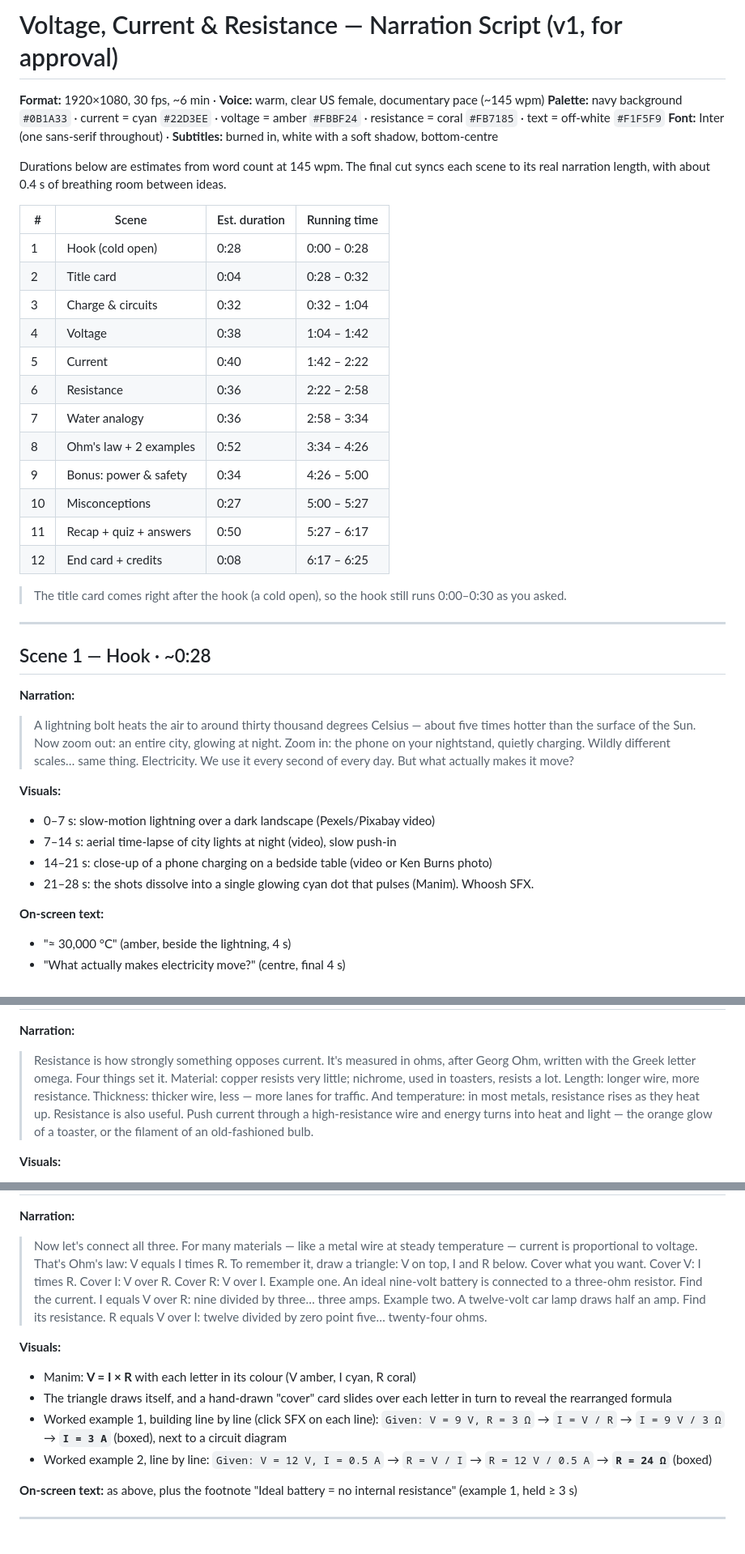
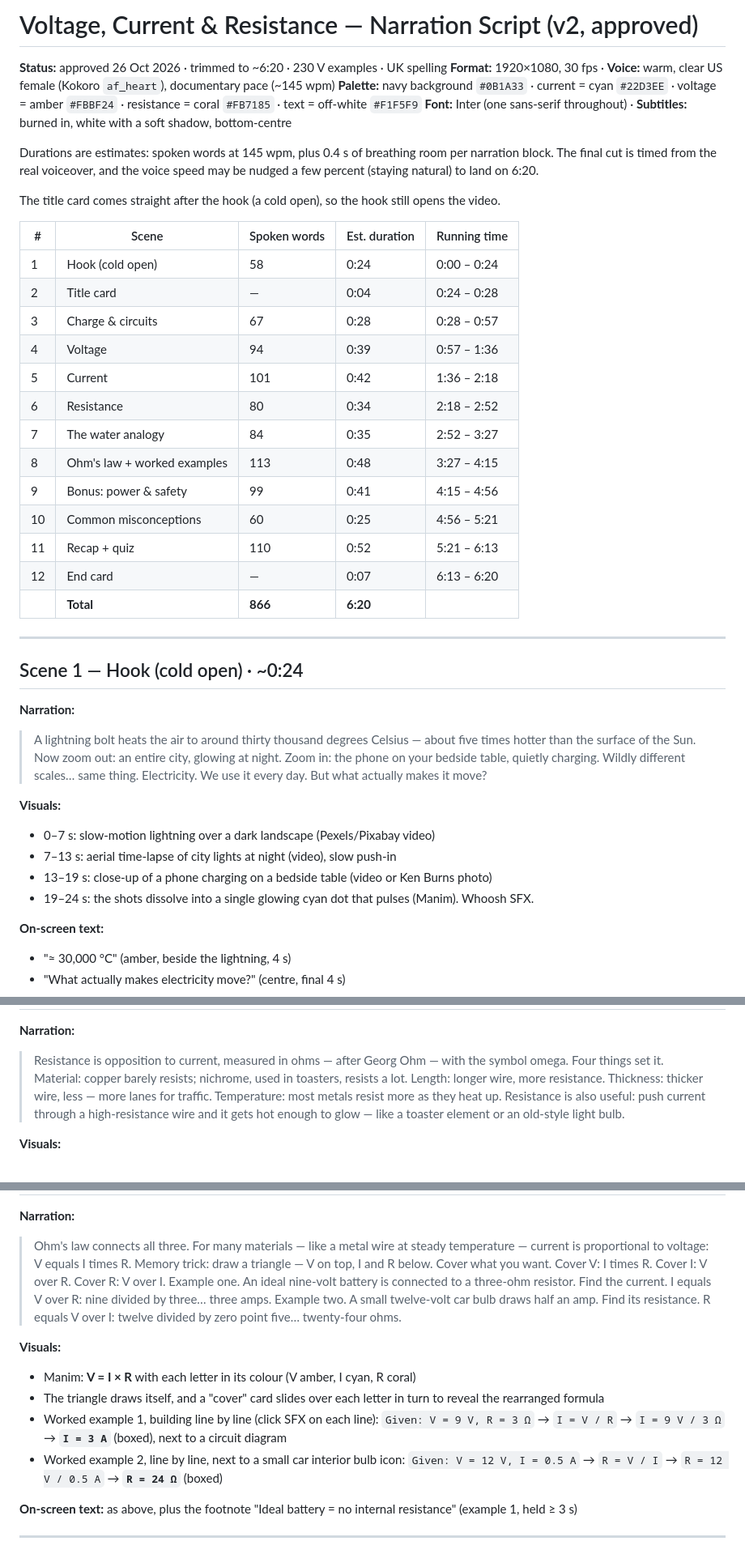
Before and after one commit to Veer-Singh1/Test.V1, a Markdown page: ohms-law-video/script.md, 3 parts joined by grey strips. Shown at 81% size. Rendered like a GitHub page.

Commit message:
Approve script v2: trim to ~6:20, UK spelling, add project README
Co-Authored-By: Claude Opus 5.5 <noreply@anthropic.com>
Claude-Session: https://claude.ai/code/session_01ETAHPJP2U2YjZ3xMXGW8Wk

```diff
--- a/ohms-law-video/script.md
+++ b/ohms-law-video/script.md
@@ -1,40 +1,42 @@
-# Voltage, Current & Resistance — Narration Script (v1, for approval)
+# Voltage, Current & Resistance — Narration Script (v2, approved)
 
-**Format:** 1920×1080, 30 fps, ~6 min · **Voice:** warm, clear US female, documentary pace (~145 wpm)
+**Status:** approved 26 Oct 2026 · trimmed to ~6:20 · 230 V examples · UK spelling
+**Format:** 1920×1080, 30 fps · **Voice:** warm, clear US female (Kokoro `af_heart`), documentary pace (~145 wpm)
 **Palette:** navy background `#0B1A33` · current = cyan `#22D3EE` · voltage = amber `#FBBF24` · resistance = coral `#FB7185` · text = off-white `#F1F5F9`
 **Font:** Inter (one sans-serif throughout) · **Subtitles:** burned in, white with a soft shadow, bottom-centre
 
-Durations below are estimates from word count at 145 wpm. The final cut syncs each scene to its real narration length, with about 0.4 s of breathing room between ideas.
+Durations are estimates: spoken words at 145 wpm, plus 0.4 s of breathing room per narration block. The final cut is timed from the real voiceover, and the voice speed may be nudged a few percent (staying natural) to land on 6:20.
 
-| # | Scene | Est. duration | Running time |
-|---|-------|---------------|--------------|
-| 1 | Hook (cold open) | 0:28 | 0:00 – 0:28 |
-| 2 | Title card | 0:04 | 0:28 – 0:32 |
-| 3 | Charge & circuits | 0:32 | 0:32 – 1:04 |
-| 4 | Voltage | 0:38 | 1:04 – 1:42 |
-| 5 | Current | 0:40 | 1:42 – 2:22 |
-| 6 | Resistance | 0:36 | 2:22 – 2:58 |
-| 7 | Water analogy | 0:36 | 2:58 – 3:34 |
-| 8 | Ohm's law + 2 examples | 0:52 | 3:34 – 4:26 |
-| 9 | Bonus: power & safety | 0:34 | 4:26 – 5:00 |
-| 10 | Misconceptions | 0:27 | 5:00 – 5:27 |
-| 11 | Recap + quiz + answers | 0:50 | 5:27 – 6:17 |
-| 12 | End card + credits | 0:08 | 6:17 – 6:25 |
+The title card comes straight after the hook (a cold open), so the hook still opens the video.
 
-> The title card comes right after the hook (a cold open), so the hook still runs 0:00–0:30 as you asked.
+| # | Scene | Spoken words | Est. duration | Running time |
+|---|---|---|---|---|
+| 1 | Hook (cold open) | 58 | 0:24 | 0:00 – 0:24 |
+| 2 | Title card | — | 0:04 | 0:24 – 0:28 |
+| 3 | Charge & circuits | 67 | 0:28 | 0:28 – 0:57 |
+| 4 | Voltage | 94 | 0:39 | 0:57 – 1:36 |
+| 5 | Current | 101 | 0:42 | 1:36 – 2:18 |
+| 6 | Resistance | 80 | 0:34 | 2:18 – 2:52 |
+| 7 | The water analogy | 84 | 0:35 | 2:52 – 3:27 |
+| 8 | Ohm's law + worked examples | 113 | 0:48 | 3:27 – 4:15 |
+| 9 | Bonus: power & safety | 99 | 0:41 | 4:15 – 4:56 |
+| 10 | Common misconceptions | 60 | 0:25 | 4:56 – 5:21 |
+| 11 | Recap + quiz | 110 | 0:52 | 5:21 – 6:13 |
+| 12 | End card | — | 0:07 | 6:13 – 6:20 |
+| | **Total** | **866** | **6:20** | |
 
 ---
 
-## Scene 1 — Hook · ~0:28
+## Scene 1 — Hook (cold open) · ~0:24
 
 **Narration:**
-> A lightning bolt heats the air to around thirty thousand degrees Celsius — about five times hotter than the surface of the Sun. Now zoom out: an entire city, glowing at night. Zoom in: the phone on your nightstand, quietly charging. Wildly different scales… same thing. Electricity. We use it every second of every day. But what actually makes it move?
+> A lightning bolt heats the air to around thirty thousand degrees Celsius — about five times hotter than the surface of the Sun. Now zoom out: an entire city, glowing at night. Zoom in: the phone on your bedside table, quietly charging. Wildly different scales… same thing. Electricity. We use it every day. But what actually makes it move?
 
 **Visuals:**
 - 0–7 s: slow-motion lightning over a dark landscape (Pexels/Pixabay video)
-- 7–14 s: aerial time-lapse of city lights at night (video), slow push-in
-- 14–21 s: close-up of a phone charging on a bedside table (video or Ken Burns photo)
-- 21–28 s: the shots dissolve into a single glowing cyan dot that pulses (Manim). Whoosh SFX.
+- 7–13 s: aerial time-lapse of city lights at night (video), slow push-in
+- 13–19 s: close-up of a phone charging on a bedside table (video or Ken Burns photo)
+- 19–24 s: the shots dissolve into a single glowing cyan dot that pulses (Manim). Whoosh SFX.
 
 **On-screen text:**
 - "≈ 30,000 °C" (amber, beside the lightning, 4 s)
@@ -101,6 +103,6 @@ Durations below are estimates from word count at 145 wpm. The final cut syncs ea
 
 **Narration:**
-> Resistance is how strongly something opposes current. It's measured in ohms, after Georg Ohm, written with the Greek letter omega. Four things set it. Material: copper resists very little; nichrome, used in toasters, resists a lot. Length: longer wire, more resistance. Thickness: thicker wire, less — more lanes for traffic. And temperature: in most metals, resistance rises as they heat up. Resistance is also useful. Push current through a high-resistance wire and energy turns into heat and light — the orange glow of a toaster, or the filament of an old-fashioned bulb.
+> Resistance is opposition to current, measured in ohms — after Georg Ohm — with the symbol omega. Four things set it. Material: copper barely resists; nichrome, used in toasters, resists a lot. Length: longer wire, more resistance. Thickness: thicker wire, less — more lanes for traffic. Temperature: most metals resist more as they heat up. Resistance is also useful: push current through a high-resistance wire and it gets hot enough to glow — like a toaster element or an old-style light bulb.
 
 **Visuals:**
 - Manim: a resistor symbol in coral. Electrons squeeze through, slow down, and the resistor glows warmer.
@@ -130,15 +133,15 @@ Durations below are estimates from word count at 145 wpm. The final cut syncs ea
 
 **Narration:**
-> Now let's connect all three. For many materials — like a metal wire at steady temperature — current is proportional to voltage. That's Ohm's law: V equals I times R. To remember it, draw a triangle: V on top, I and R below. Cover what you want. Cover V: I times R. Cover I: V over R. Cover R: V over I.
+> Ohm's law connects all three. For many materials — like a metal wire at steady temperature — current is proportional to voltage: V equals I times R. Memory trick: draw a triangle — V on top, I and R below. Cover what you want. Cover V: I times R. Cover I: V over R. Cover R: V over I.
 > Example one. An ideal nine-volt battery is connected to a three-ohm resistor. Find the current. I equals V over R: nine divided by three… three amps.
-> Example two. A twelve-volt car lamp draws half an amp. Find its resistance. R equals V over I: twelve divided by zero point five… twenty-four ohms.
+> Example two. A small twelve-volt car bulb draws half an amp. Find its resistance. R equals V over I: twelve divided by zero point five… twenty-four ohms.
 
 **Visuals:**
 - Manim: **V = I × R** with each letter in its colour (V amber, I cyan, R coral)
-- The triangle draws itself, and a hand-drawn "cover" card slides over each letter in turn to reveal the rearranged formula
+- The triangle draws itself, and a "cover" card slides over each letter in turn to reveal the rearranged formula
 - Worked example 1, building line by line (click SFX on each line):
   `Given: V = 9 V, R = 3 Ω` → `I = V / R` → `I = 9 V / 3 Ω` → **`I = 3 A`** (boxed), next to a circuit diagram
-- Worked example 2, line by line:
+- Worked example 2, line by line, next to a small car interior bulb icon:
   `Given: V = 12 V, I = 0.5 A` → `R = V / I` → `R = 12 V / 0.5 A` → **`R = 24 Ω`** (boxed)
 
 **On-screen text:** as above, plus the footnote "Ideal battery = no internal resistance" (example 1, held ≥ 3 s)
```
Also changed, not shown: other parts of ohms-law-video/script.md (+52 -47 lines), ohms-law-video/README.md (added, +28 -0 lines).
